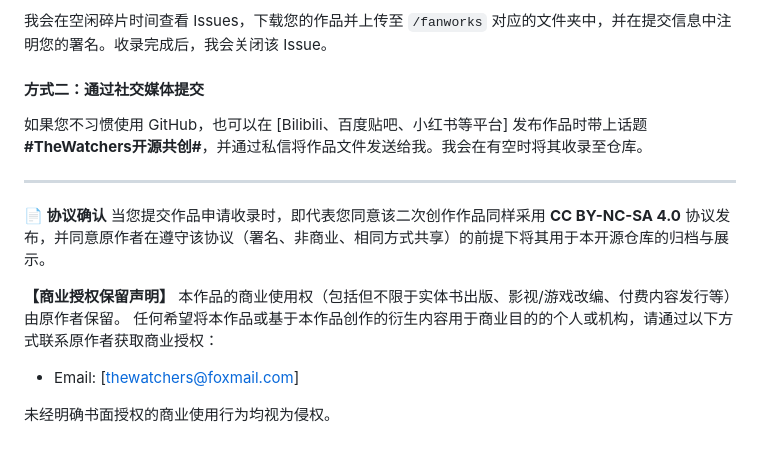
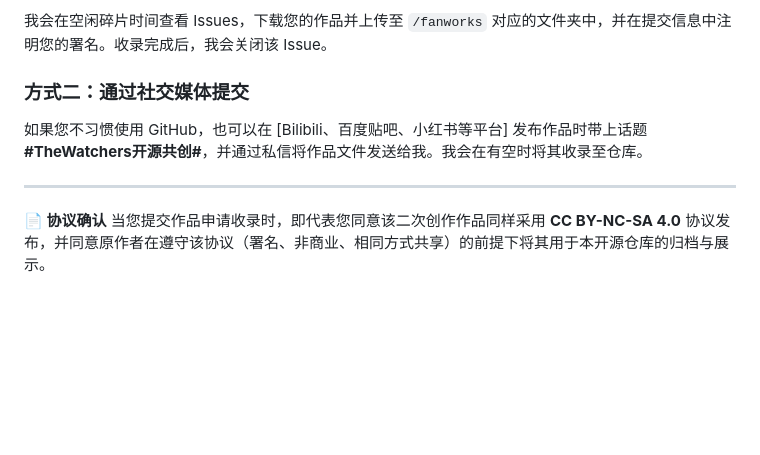
Before and after one commit to TheWatchersOfficial/The-Watchers-Multiverse, a Markdown page: README.md, the part around one of its changes. Drawn GitHub-style; blank space fills up the shorter version.

```diff
--- a/README.md
+++ b/README.md
@@ -39,16 +70,9 @@ The Watchers世界观开源社区：小说正文与共同创作协议
 
 我会在空闲碎片时间查看 Issues，下载您的作品并上传至 `/fanworks` 对应的文件夹中，并在提交信息中注明您的署名。收录完成后，我会关闭该 Issue。
 
-#### 方式二：通过社交媒体提交
+### 方式二：通过社交媒体提交
 如果您不习惯使用 GitHub，也可以在 [Bilibili、百度贴吧、小红书等平台] 发布作品时带上话题 **#TheWatchers开源共创#**，并通过私信将作品文件发送给我。我会在有空时将其收录至仓库。
 
 ---
 **📄 协议确认**
 当您提交作品申请收录时，即代表您同意该二次创作作品同样采用 **CC BY-NC-SA 4.0** 协议发布，并同意原作者在遵守该协议（署名、非商业、相同方式共享）的前提下将其用于本开源仓库的归档与展示。
-
-**【商业授权保留声明】**
-本作品的商业使用权（包括但不限于实体书出版、影视/游戏改编、付费内容发行等）由原作者保留。
-任何希望将本作品或基于本作品创作的衍生内容用于商业目的的个人或机构，请通过以下方式联系原作者获取商业授权：
-- Email: [thewatchers@foxmail.com]
-
-未经明确书面授权的商业使用行为均视为侵权。
```
Also changed, not shown: other parts of README.md (+45 -14 lines).
